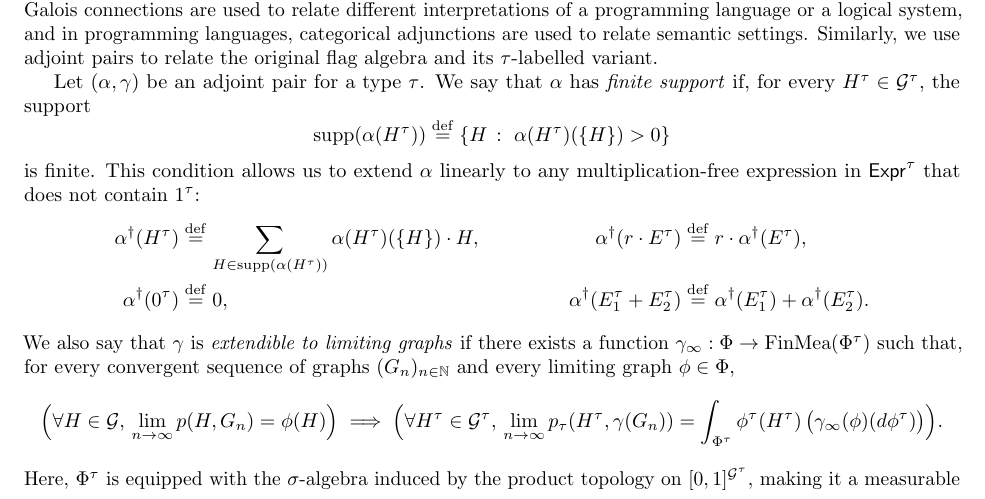
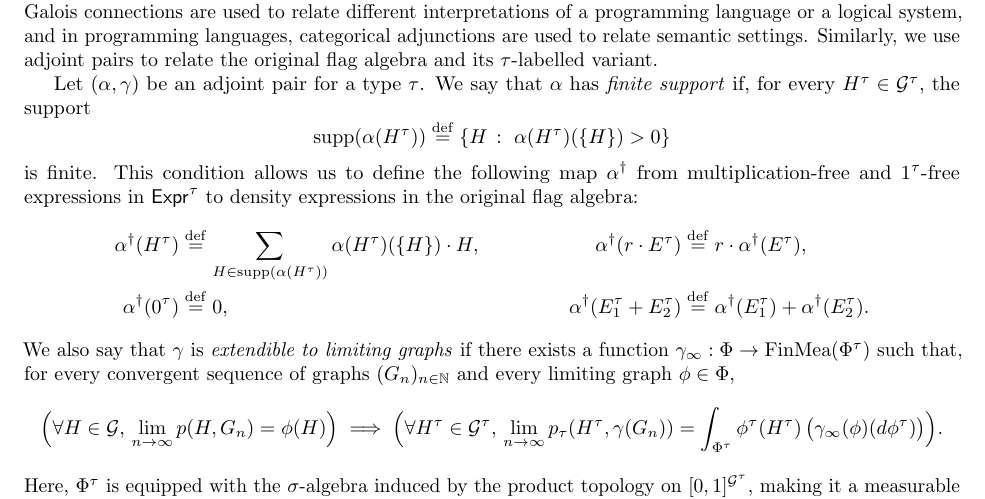
Before and after one commit to taeyool/lean-flag-algebras, a LaTeX paper (papers/BEATCS_Collumn26/paper.tex): part of page 11 of 17, cut so that both start at the same text. Compiled offline with pdfLaTeX.

Commit message:
handling the fourth point

```diff
--- a/papers/BEATCS_Collumn26/paper.tex
+++ b/papers/BEATCS_Collumn26/paper.tex
@@ -851,7 +851,7 @@ We say that $\alpha$ has \emph{finite support} if, for every $H^\tau \in \mathca
 \[
 \support(\alpha(H^\tau)) \defeq \{ H \,:\ \alpha(H^\tau)(\{H\}) > 0 \}
 \]
-is finite. This condition allows us to extend $\alpha$ linearly to any multiplication-free expression in $\Expr^\tau$ that does not contain $1^\tau$:
+is finite. This condition allows us to define the following map $\alpha^\dagger$ from multiplication-free and $1^\tau$-free expressions in $\Expr^\tau$ to density expressions in the original flag algebra:
 \begin{align*}
   \alpha^\dagger(H^\tau) & \defeq \sum_{H \in \support(\alpha(H^\tau))} \alpha(H^\tau)(\{H\}) \cdot H,
   &
```
